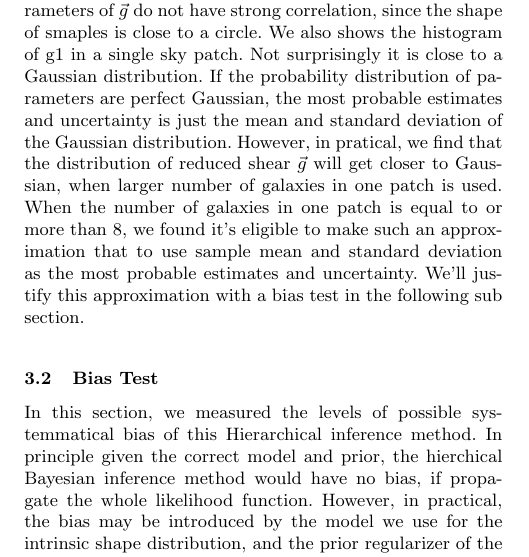
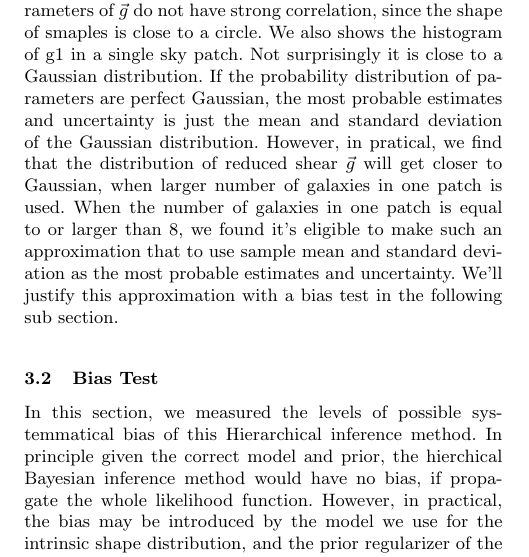
Before and after one commit to julywater/WeakLensing, a LaTeX paper (docs/ms.tex): part of one column of page 3 of 6, cut so that both start at the same text. Compiled offline with pdfLaTeX; a LaTeX package or settings file that is missing is left out.

Commit message:
Update ms.tex

```diff
--- a/docs/ms.tex
+++ b/docs/ms.tex
@@ -376,7 +376,7 @@ We also shows the histogram of g1 in a single sky patch. Not surprisingly it is
 If the probability distribution of parameters are perfect Gaussian, the most probable estimates and uncertainty
 is just the mean and standard deviation of the Gaussian distribution. However, in pratical, we find that the distribution
 of reduced shear $\vec{g}$ will  get closer to Gaussian, when larger number of galaxies in one patch  is used. When the number of galaxies in
-one patch is equal to or more than 8, we found it's eligible to make such an approximation that to use sample mean and standard
+one patch is equal to or larger than 8, we found it's eligible to make such an approximation that to use sample mean and standard
 deviation as the most probable estimates and uncertainty. We'll justify this approximation with a bias test in the following
 sub section.
 
```
